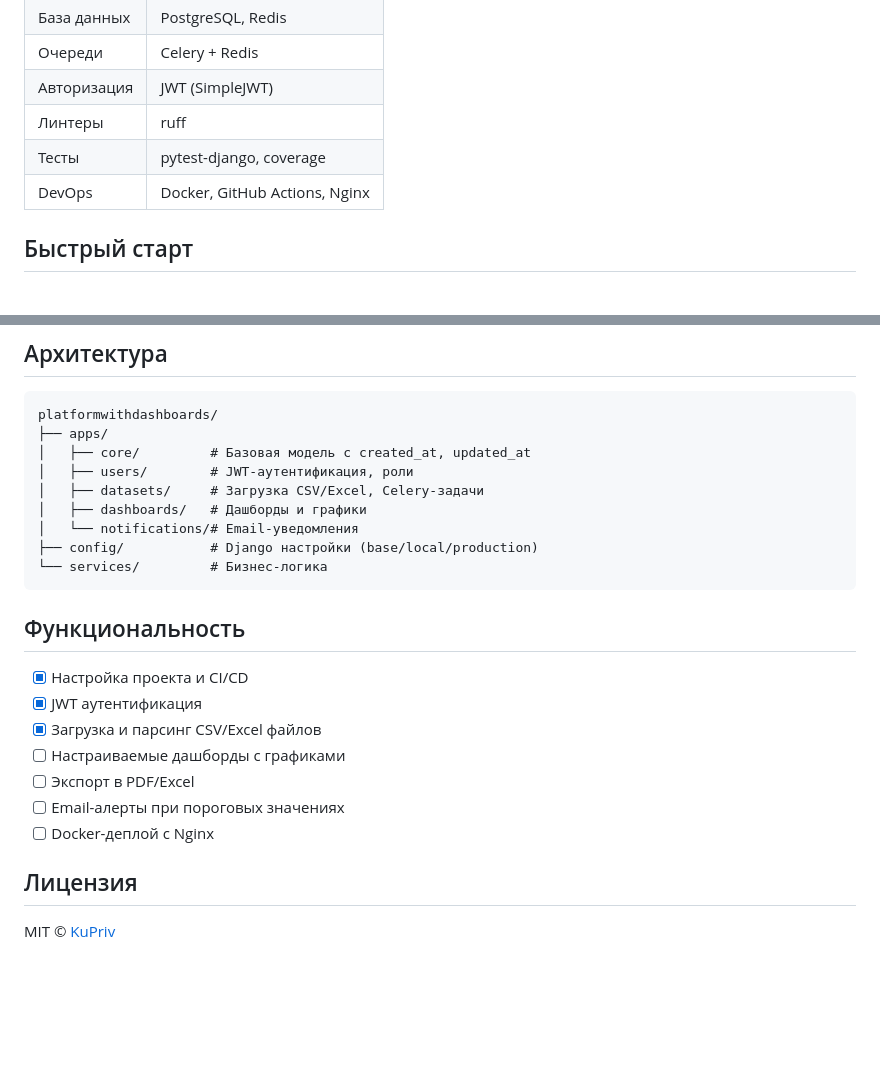
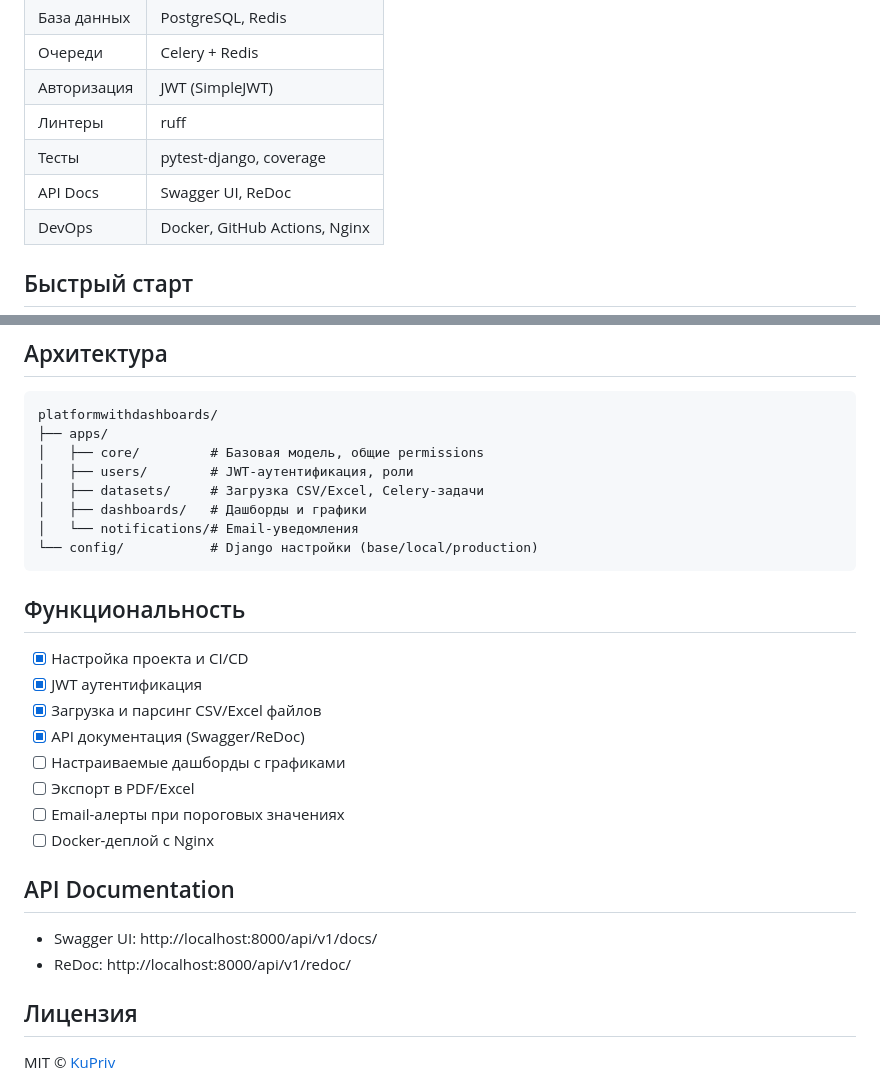
Before and after one commit to KuPriv/platform-with-dashboards, a Markdown page: README.md, 2 parts joined by grey strips. GitHub-like rendering; blank space fills up the shorter version.

Commit message:
docs: update readme for v0.3.0

````diff
--- a/README.md
+++ b/README.md
@@ -24,6 +24,7 @@ REST API платформа для загрузки данных (CSV/Excel) и
 | Авторизация | JWT (SimpleJWT) |
 | Линтеры | ruff |
 | Тесты | pytest-django, coverage |
+| API Docs  | Swagger UI, ReDoc  |
 | DevOps | Docker, GitHub Actions, Nginx |
 
 ## Быстрый старт
@@ -71,13 +72,12 @@ poetry run coverage report
 ```
 platformwithdashboards/
 ├── apps/
-│   ├── core/         # Базовая модель с created_at, updated_at
+│   ├── core/         # Базовая модель, общие permissions
 │   ├── users/        # JWT-аутентификация, роли
 │   ├── datasets/     # Загрузка CSV/Excel, Celery-задачи
 │   ├── dashboards/   # Дашборды и графики
 │   └── notifications/# Email-уведомления
-├── config/           # Django настройки (base/local/production)
-└── services/         # Бизнес-логика
+└── config/           # Django настройки (base/local/production)
 ```
 
 ## Функциональность
@@ -85,11 +85,16 @@ platformwithdashboards/
 - [x] Настройка проекта и CI/CD
 - [x] JWT аутентификация
 - [x] Загрузка и парсинг CSV/Excel файлов
+- [x] API документация (Swagger/ReDoc)
 - [ ] Настраиваемые дашборды с графиками
 - [ ] Экспорт в PDF/Excel
 - [ ] Email-алерты при пороговых значениях
 - [ ] Docker-деплой с Nginx
 
+## API Documentation
+- Swagger UI: http://localhost:8000/api/v1/docs/
+- ReDoc: http://localhost:8000/api/v1/redoc/
+
 ## Лицензия
 
 MIT © [KuPriv](https://github.com/KuPriv)
````
